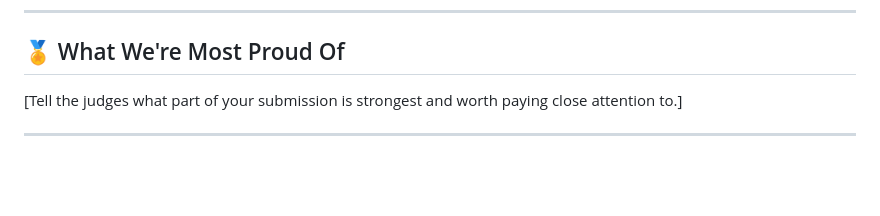
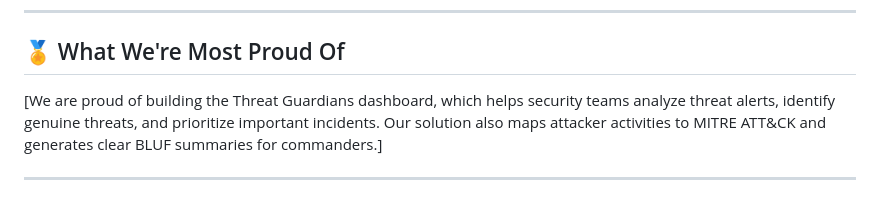
Before and after one commit to omkalathiya007/bob-ai-hackathon-Threat-Guardians, a Markdown page: README.md, the part around the change. Drawn GitHub-style; blank space fills up the shorter version.

Commit message:
Revise proudest achievement description in README
Updated the proudest achievement section to highlight the Threat Guardians dashboard and its features.

```diff
--- a/README.md
+++ b/README.md
@@ -128,6 +128,6 @@ No environment variables are required for the current version of this project.
 
 ## 🏅 What We're Most Proud Of
 
-[Tell the judges what part of your submission is strongest and worth paying close attention to.]
+[We are proud of building the Threat Guardians dashboard, which helps security teams analyze threat alerts, identify genuine threats, and prioritize important incidents. Our solution also maps attacker activities to MITRE ATT&CK and generates clear BLUF summaries for commanders.]
 
 ---
```
